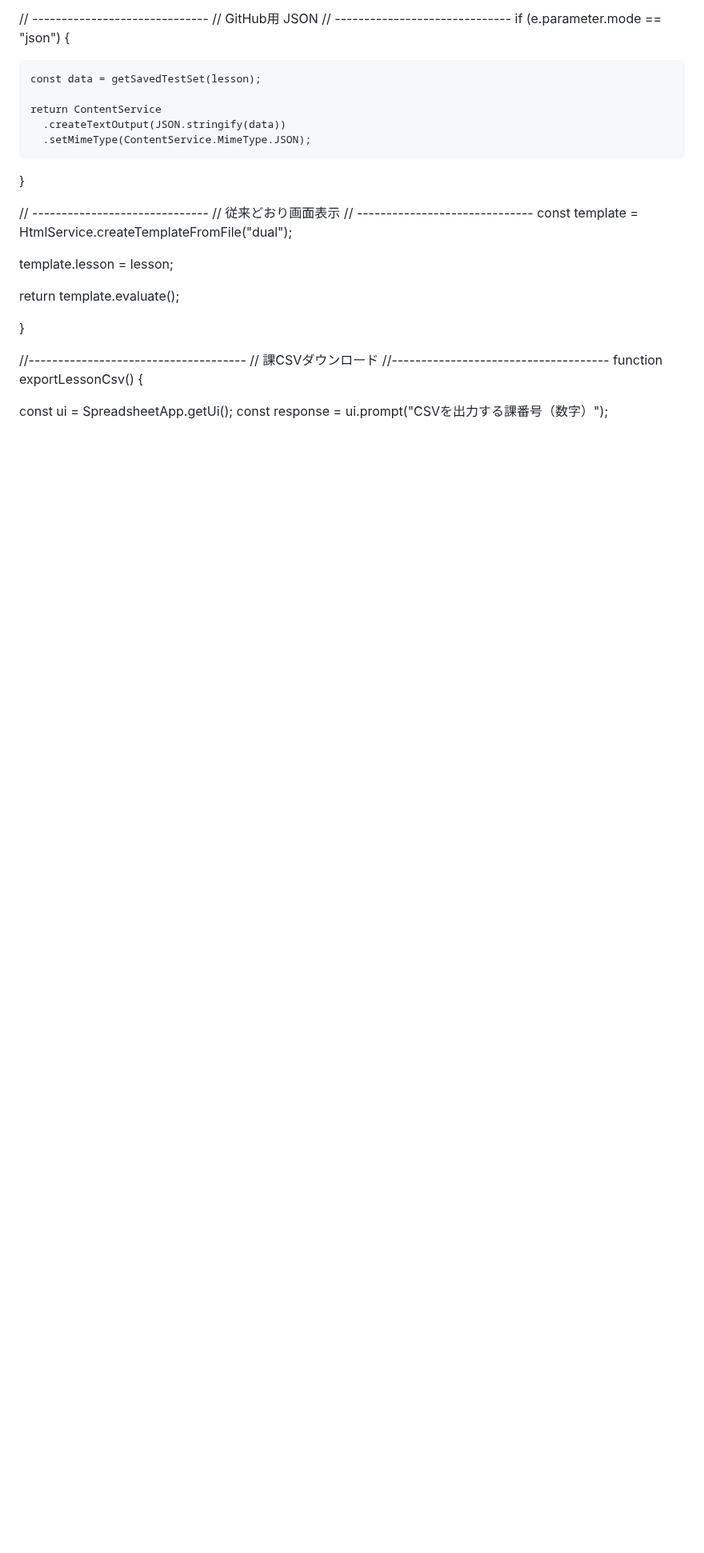
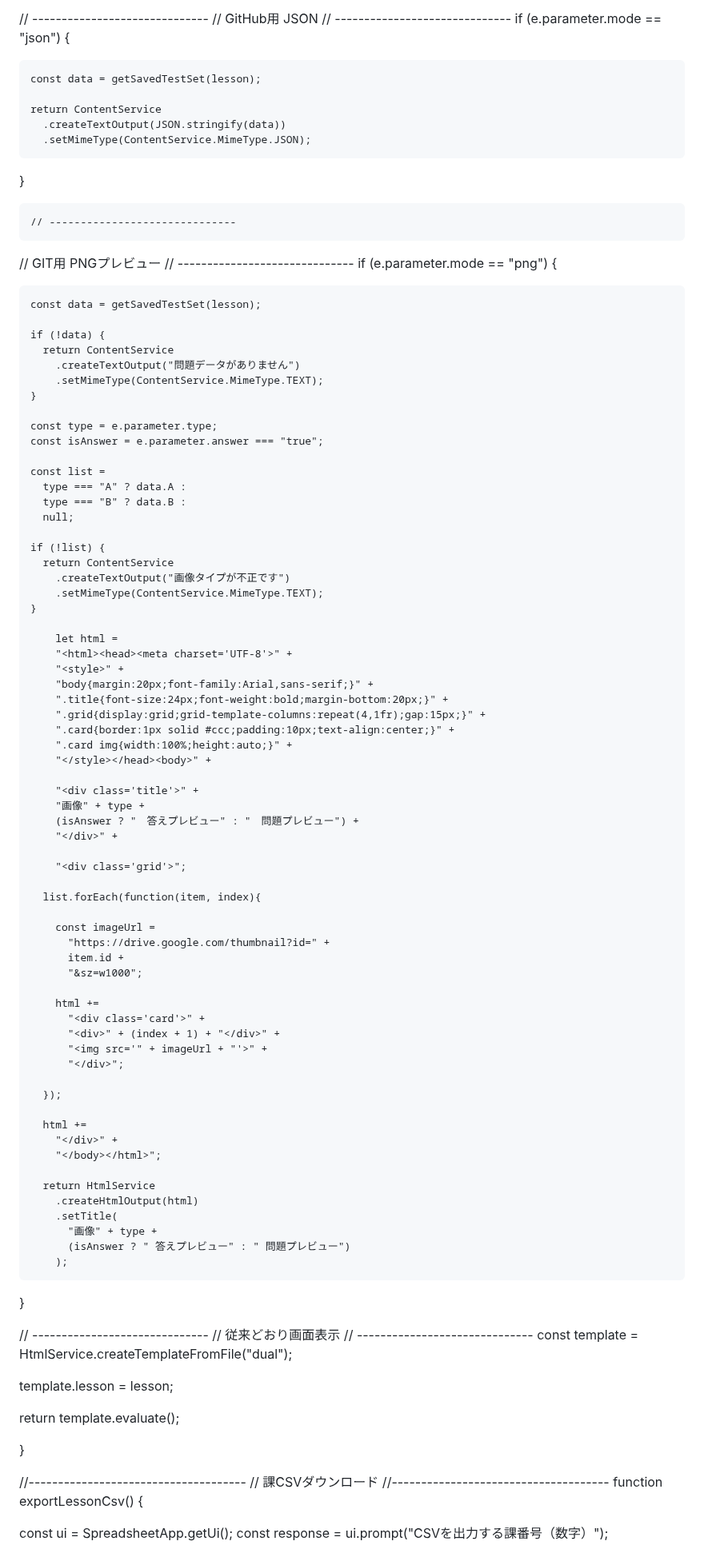
Before and after one commit to kira-nihongo-online/cerebral-cortex, a Markdown page: その他/漢字テストメーカー _GASコード.md, the part around one of its changes. Shown at 80% size. GitHub-like rendering; blank space fills up the shorter version.

Commit message:
Cerebral Cortex: 漢字テストメーカー _GASコード

```diff
--- a/その他/漢字テストメーカー _GASコード.md
+++ b/その他/漢字テストメーカー _GASコード.md
@@ -134,6 +187,77 @@ function doGet(e){
       .createTextOutput(JSON.stringify(data))
       .setMimeType(ContentService.MimeType.JSON);
 
+  }
+
+    // ------------------------------
+  // GIT用 PNGプレビュー
+  // ------------------------------
+  if (e.parameter.mode == "png") {
+
+    const data = getSavedTestSet(lesson);
+
+    if (!data) {
+      return ContentService
+        .createTextOutput("問題データがありません")
+        .setMimeType(ContentService.MimeType.TEXT);
+    }
+
+    const type = e.parameter.type;
+    const isAnswer = e.parameter.answer === "true";
+
+    const list =
+      type === "A" ? data.A :
+      type === "B" ? data.B :
+      null;
+
+    if (!list) {
+      return ContentService
+        .createTextOutput("画像タイプが不正です")
+        .setMimeType(ContentService.MimeType.TEXT);
+    }
+
+        let html =
+        "<html><head><meta charset='UTF-8'>" +
+        "<style>" +
+        "body{margin:20px;font-family:Arial,sans-serif;}" +
+        ".title{font-size:24px;font-weight:bold;margin-bottom:20px;}" +
+        ".grid{display:grid;grid-template-columns:repeat(4,1fr);gap:15px;}" +
+        ".card{border:1px solid #ccc;padding:10px;text-align:center;}" +
+        ".card img{width:100%;height:auto;}" +
+        "</style></head><body>" +
+
+        "<div class='title'>" +
+        "画像" + type +
+        (isAnswer ? "　答えプレビュー" : "　問題プレビュー") +
+        "</div>" +
+
+        "<div class='grid'>";
+
+      list.forEach(function(item, index){
+
+        const imageUrl =
+          "https://drive.google.com/thumbnail?id=" +
+          item.id +
+          "&sz=w1000";
+
+        html +=
+          "<div class='card'>" +
+          "<div>" + (index + 1) + "</div>" +
+          "<img src='" + imageUrl + "'>" +
+          "</div>";
+
+      });
+
+      html +=
+        "</div>" +
+        "</body></html>";
+
+      return HtmlService
+        .createHtmlOutput(html)
+        .setTitle(
+          "画像" + type +
+          (isAnswer ? " 答えプレビュー" : " 問題プレビュー")
+        );
   }
 
   // ------------------------------
```
Also changed, not shown: other parts of その他/漢字テストメーカー _GASコード.md (+266 -90 lines).
